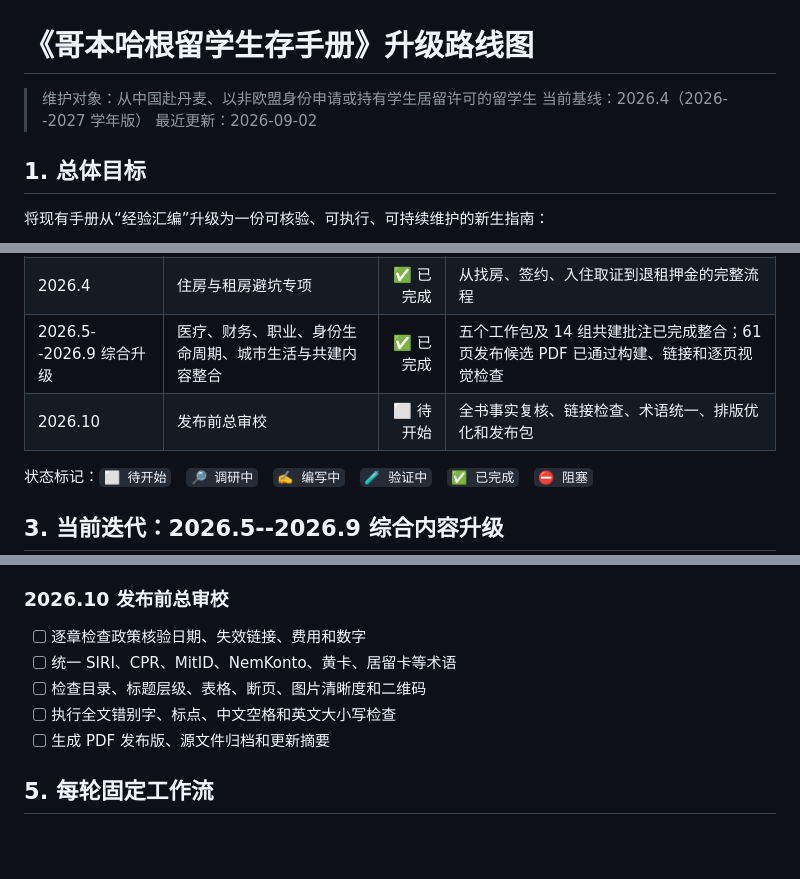
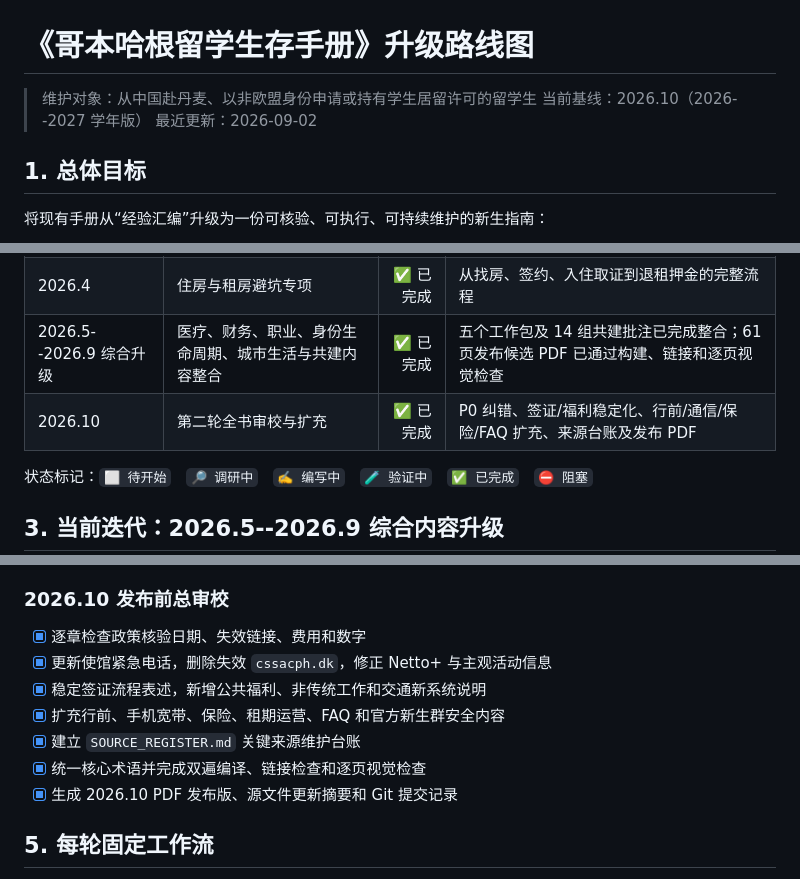
Before and after one commit to PersimmonYY/copenhagen-student-handbook, a Markdown page: UPGRADE_PLAN.md, 3 parts joined by grey strips. Drawn GitHub-style; blank space fills up the shorter version.

Commit message:
docs: add source register and close second-pass plan

```diff
--- a/UPGRADE_PLAN.md
+++ b/UPGRADE_PLAN.md
@@ -1,7 +1,7 @@
 # 《哥本哈根留学生存手册》升级路线图
 
 > 维护对象：从中国赴丹麦、以非欧盟身份申请或持有学生居留许可的留学生
-> 当前基线：2026.4（2026--2027 学年版）
+> 当前基线：2026.10（2026--2027 学年版）
 > 最近更新：2026-09-02
 
 ## 1. 总体目标
@@ -25,7 +25,7 @@
 | 2026.3 | 抵丹后 30 天落地时间线 | ✅ 已完成 | 串联住址、CPR、黄卡、MitID、Digital Post、银行、税卡和居留卡 |
 | 2026.4 | 住房与租房避坑专项 | ✅ 已完成 | 从找房、签约、入住取证到退租押金的完整流程 |
 | 2026.5--2026.9 综合升级 | 医疗、财务、职业、身份生命周期、城市生活与共建内容整合 | ✅ 已完成 | 五个工作包及 14 组共建批注已完成整合；61 页发布候选 PDF 已通过构建、链接和逐页视觉检查 |
-| 2026.10 | 发布前总审校 | ⬜ 待开始 | 全书事实复核、链接检查、术语统一、排版优化和发布包 |
+| 2026.10 | 第二轮全书审校与扩充 | ✅ 已完成 | P0 纠错、签证/福利稳定化、行前/通信/保险/FAQ 扩充、来源台账及发布 PDF |
 
 状态标记：`⬜ 待开始`　`🔎 调研中`　`✍️ 编写中`　`🧪 验证中`　`✅ 已完成`　`⛔ 阻塞`
 
@@ -135,11 +135,13 @@
 
 ### 2026.10 发布前总审校
 
-- [ ] 逐章检查政策核验日期、失效链接、费用和数字
-- [ ] 统一 SIRI、CPR、MitID、NemKonto、黄卡、居留卡等术语
-- [ ] 检查目录、标题层级、表格、断页、图片清晰度和二维码
-- [ ] 执行全文错别字、标点、中文空格和英文大小写检查
-- [ ] 生成 PDF 发布版、源文件归档和更新摘要
+- [x] 逐章检查政策核验日期、失效链接、费用和数字
+- [x] 更新使馆紧急电话，删除失效 `cssacph.dk`，修正 Netto+ 与主观活动信息
+- [x] 稳定签证流程表述，新增公共福利、非传统工作和交通新系统说明
+- [x] 扩充行前、手机宽带、保险、租期运营、FAQ 和官方新生群安全内容
+- [x] 建立 `SOURCE_REGISTER.md` 关键来源维护台账
+- [x] 统一核心术语并完成双遍编译、链接检查和逐页视觉检查
+- [x] 生成 2026.10 PDF 发布版、源文件更新摘要和 Git 提交记录
 
 ## 5. 每轮固定工作流
 
```
Also changed, not shown: other parts of UPGRADE_PLAN.md (+1 -0 lines), SOURCE_REGISTER.md (added, +33 -0 lines).
